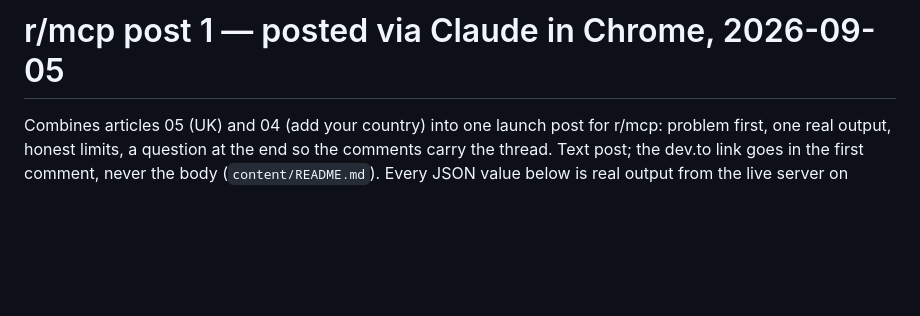
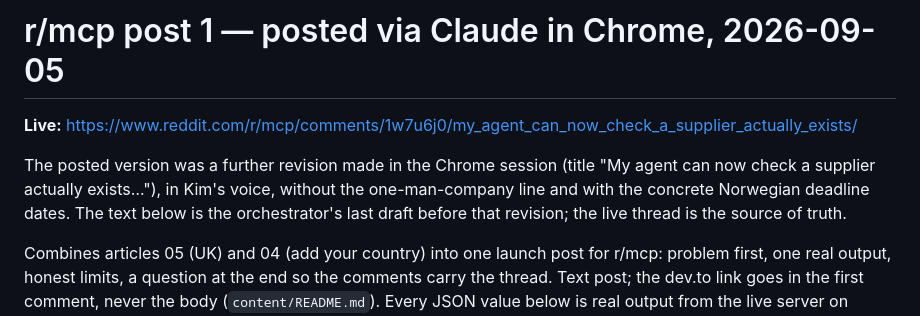
Before and after one commit to foretak/registry-mcp, a Markdown page: content/reddit-r-mcp-post-01.md, the part around the change. Drawn GitHub-style; blank space fills up the shorter version.

```diff
--- a/content/reddit-r-mcp-post-01.md
+++ b/content/reddit-r-mcp-post-01.md
@@ -1,4 +1,8 @@
 # r/mcp post 1 — posted via Claude in Chrome, 2026-09-05
+
+**Live:** https://www.reddit.com/r/mcp/comments/1w7u6j0/my_agent_can_now_check_a_supplier_actually_exists/
+
+The posted version was a further revision made in the Chrome session (title "My agent can now check a supplier actually exists…"), in Kim's voice, without the one-man-company line and with the concrete Norwegian deadline dates. The text below is the orchestrator's last draft before that revision; the live thread is the source of truth.
 
 Combines articles 05 (UK) and 04 (add your country) into one launch post for
 r/mcp: problem first, one real output, honest limits, a question at the end so
```
Also changed, not shown: HUMAN_TODO.md (+1 -2 lines).
